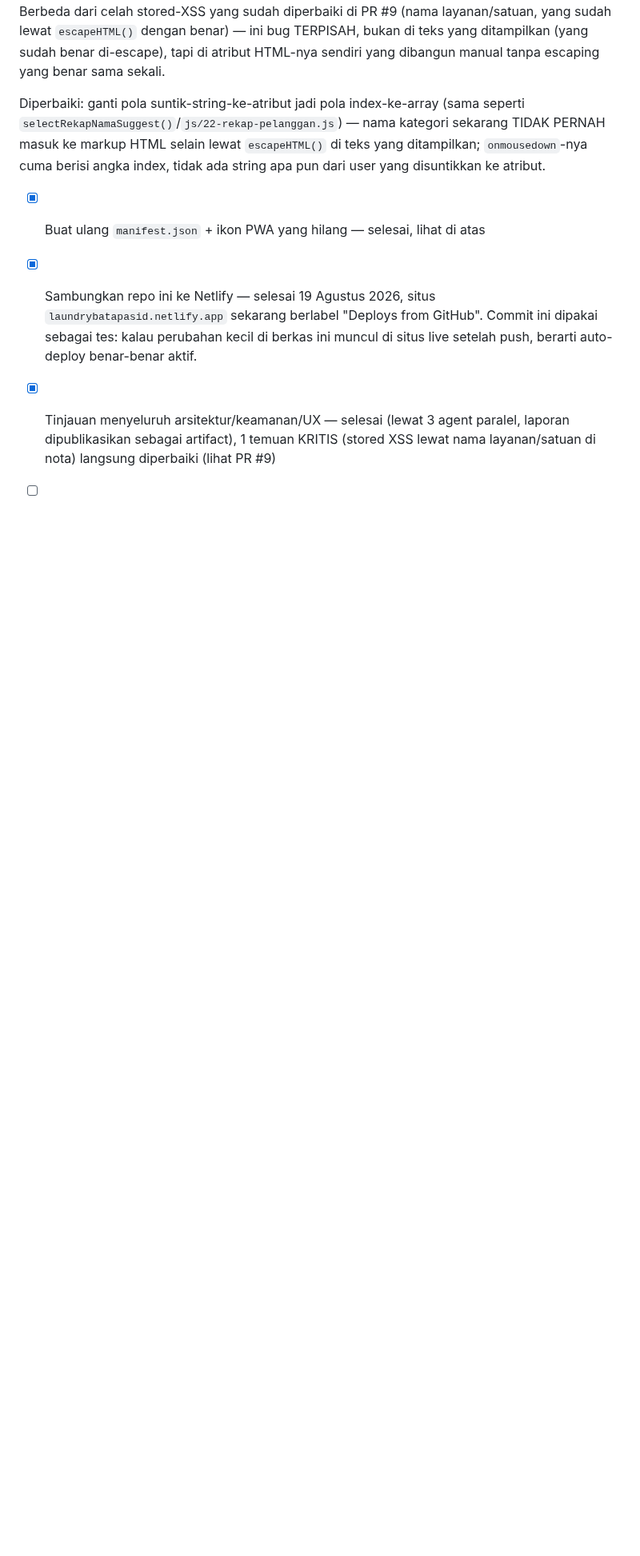
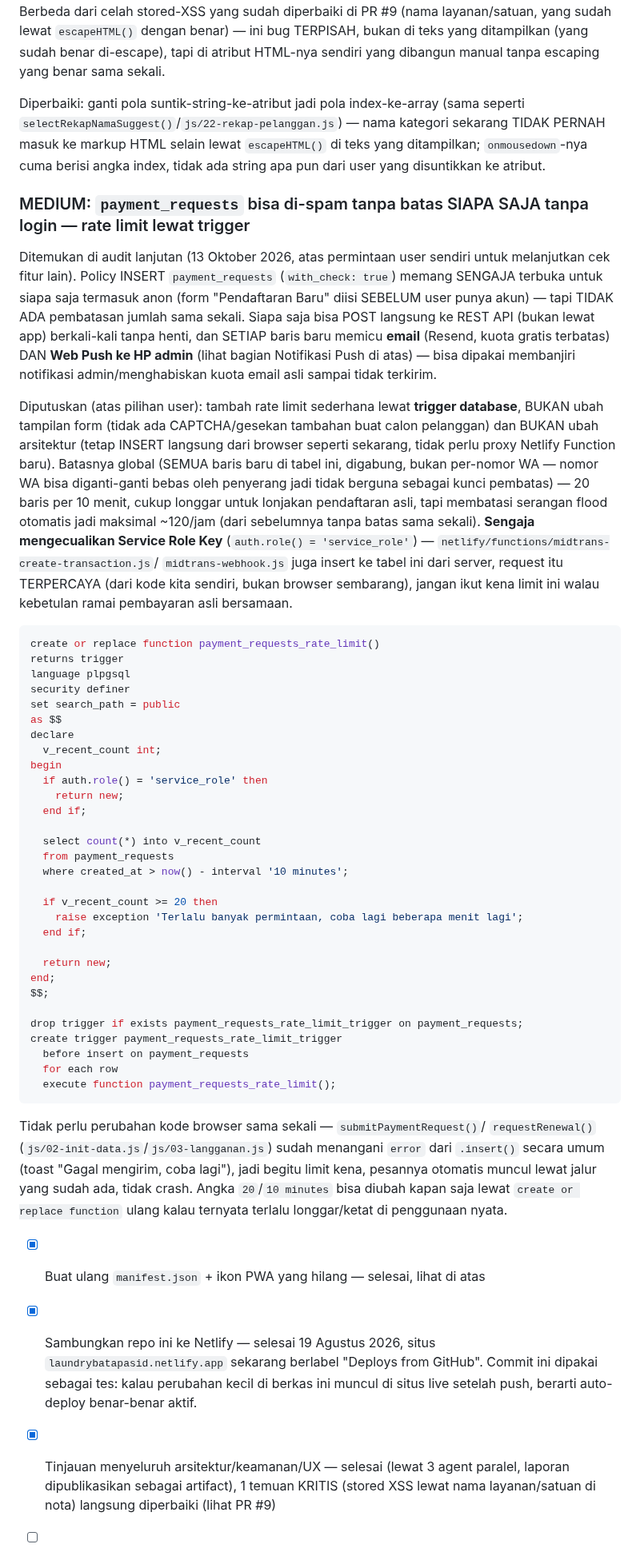
Before and after one commit to channgaitechnology/laundrybatapasid, a Markdown page: README.md, the part around the change. Shown at 80% size. Drawn GitHub-style; blank space fills up the shorter version.

Commit message:
Dokumentasikan rencana rate-limit payment_requests (audit lanjutan)
Lanjutan audit keamanan: form "Pendaftaran Baru" (payment_requests,
with_check:true untuk siapa saja termasuk anon) tidak punya batasan
jumlah sama sekali -- setiap baris baru memicu email + Web Push ke HP
admin, bisa dipakai membanjiri notifikasi/menghabiskan kuota email
lewat spam otomatis. User pilih opsi rate-limit sederhana lewat
trigger database (bukan CAPTCHA/ubah form, bukan proxy Netlify
Function baru) -- SQL trigger-nya didokumentasikan di README, belum
bisa dijalankan dari sini (perlu akses Supabase SQL Editor user).

Co-Authored-By: Claude Sonnet 5 <noreply@anthropic.com>
Claude-Session: https://claude.ai/code/session_014yYVNFZuXbGySXun4YgjET

````diff
--- a/README.md
+++ b/README.md
@@ -1917,6 +1917,75 @@ nama kategori sekarang TIDAK PERNAH masuk ke markup HTML selain lewat
 angka index, tidak ada string apa pun dari user yang disuntikkan ke
 atribut.
 
+### MEDIUM: `payment_requests` bisa di-spam tanpa batas SIAPA SAJA tanpa login — rate limit lewat trigger
+
+Ditemukan di audit lanjutan (13 Oktober 2026, atas permintaan user
+sendiri untuk melanjutkan cek fitur lain). Policy INSERT
+`payment_requests` (`with_check: true`) memang SENGAJA terbuka untuk
+siapa saja termasuk anon (form "Pendaftaran Baru" diisi SEBELUM user
+punya akun) — tapi TIDAK ADA pembatasan jumlah sama sekali. Siapa saja
+bisa POST langsung ke REST API (bukan lewat app) berkali-kali tanpa
+henti, dan SETIAP baris baru memicu **email** (Resend, kuota gratis
+terbatas) DAN **Web Push ke HP admin** (lihat bagian Notifikasi Push di
+atas) — bisa dipakai membanjiri notifikasi admin/menghabiskan kuota
+email asli sampai tidak terkirim.
+
+Diputuskan (atas pilihan user): tambah rate limit sederhana lewat
+**trigger database**, BUKAN ubah tampilan form (tidak ada CAPTCHA/gesekan
+tambahan buat calon pelanggan) dan BUKAN ubah arsitektur (tetap INSERT
+langsung dari browser seperti sekarang, tidak perlu proxy Netlify
+Function baru). Batasnya global (SEMUA baris baru di tabel ini,
+digabung, bukan per-nomor WA — nomor WA bisa diganti-ganti bebas oleh
+penyerang jadi tidak berguna sebagai kunci pembatas) — 20 baris per 10
+menit, cukup longgar untuk lonjakan pendaftaran asli, tapi membatasi
+serangan flood otomatis jadi maksimal ~120/jam (dari sebelumnya tanpa
+batas sama sekali). **Sengaja mengecualikan Service Role Key**
+(`auth.role() = 'service_role'`) — `netlify/functions/midtrans-create-transaction.js`/
+`midtrans-webhook.js` juga insert ke tabel ini dari server, request itu
+TERPERCAYA (dari kode kita sendiri, bukan browser sembarang), jangan
+ikut kena limit ini walau kebetulan ramai pembayaran asli bersamaan.
+
+```sql
+create or replace function payment_requests_rate_limit()
+returns trigger
+language plpgsql
+security definer
+set search_path = public
+as $$
+declare
+  v_recent_count int;
+begin
+  if auth.role() = 'service_role' then
+    return new;
+  end if;
+
+  select count(*) into v_recent_count
+  from payment_requests
+  where created_at > now() - interval '10 minutes';
+
+  if v_recent_count >= 20 then
+    raise exception 'Terlalu banyak permintaan, coba lagi beberapa menit lagi';
+  end if;
+
+  return new;
+end;
+$$;
+
+drop trigger if exists payment_requests_rate_limit_trigger on payment_requests;
+create trigger payment_requests_rate_limit_trigger
+  before insert on payment_requests
+  for each row
+  execute function payment_requests_rate_limit();
+```
+
+Tidak perlu perubahan kode browser sama sekali — `submitPaymentRequest()`/
+`requestRenewal()` (`js/02-init-data.js`/`js/03-langganan.js`) sudah
+menangani `error` dari `.insert()` secara umum (toast "Gagal mengirim,
+coba lagi"), jadi begitu limit kena, pesannya otomatis muncul lewat
+jalur yang sudah ada, tidak crash. Angka `20`/`10 minutes` bisa diubah
+kapan saja lewat `create or replace function` ulang kalau ternyata
+terlalu longgar/ketat di penggunaan nyata.
+
 - [x] Buat ulang `manifest.json` + ikon PWA yang hilang — selesai, lihat di atas
 - [x] Sambungkan repo ini ke Netlify — selesai 19 Agustus 2026, situs `laundrybatapasid.netlify.app` sekarang berlabel "Deploys from GitHub". Commit ini dipakai sebagai tes: kalau perubahan kecil di berkas ini muncul di situs live setelah push, berarti auto-deploy benar-benar aktif.
 - [x] Tinjauan menyeluruh arsitektur/keamanan/UX — selesai (lewat 3 agent paralel, laporan dipublikasikan sebagai artifact), 1 temuan KRITIS (stored XSS lewat nama layanan/satuan di nota) langsung diperbaiki (lihat PR #9)
````
